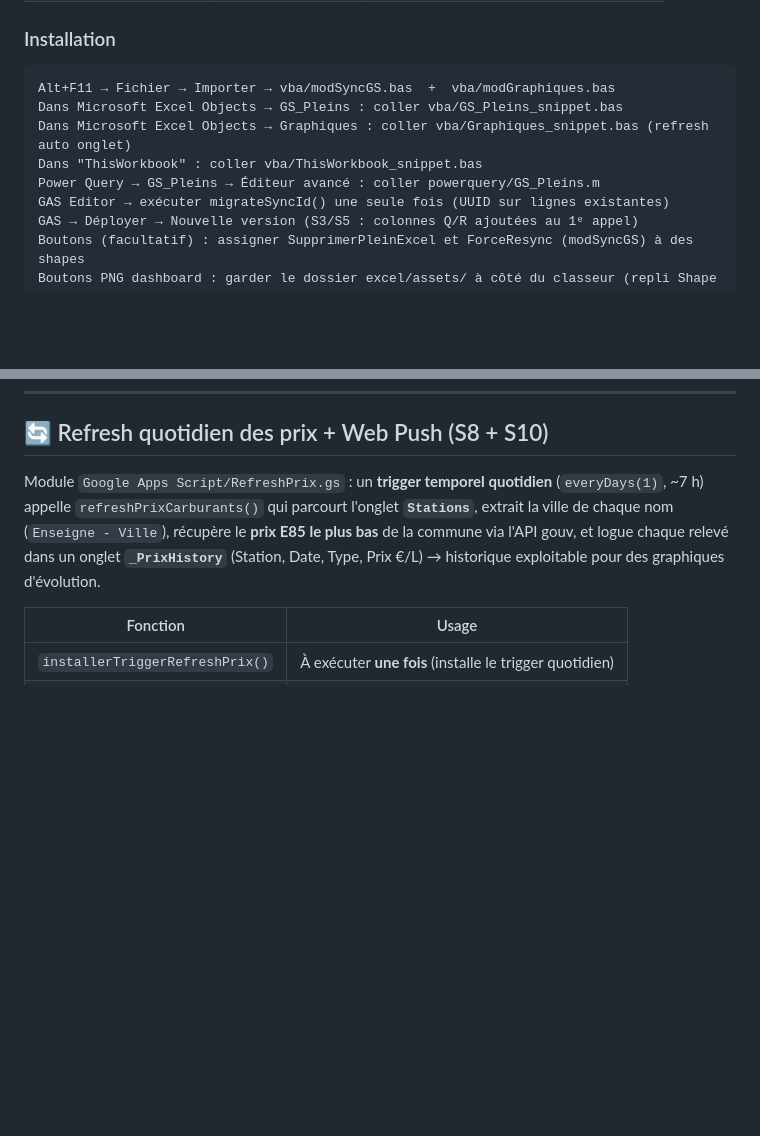
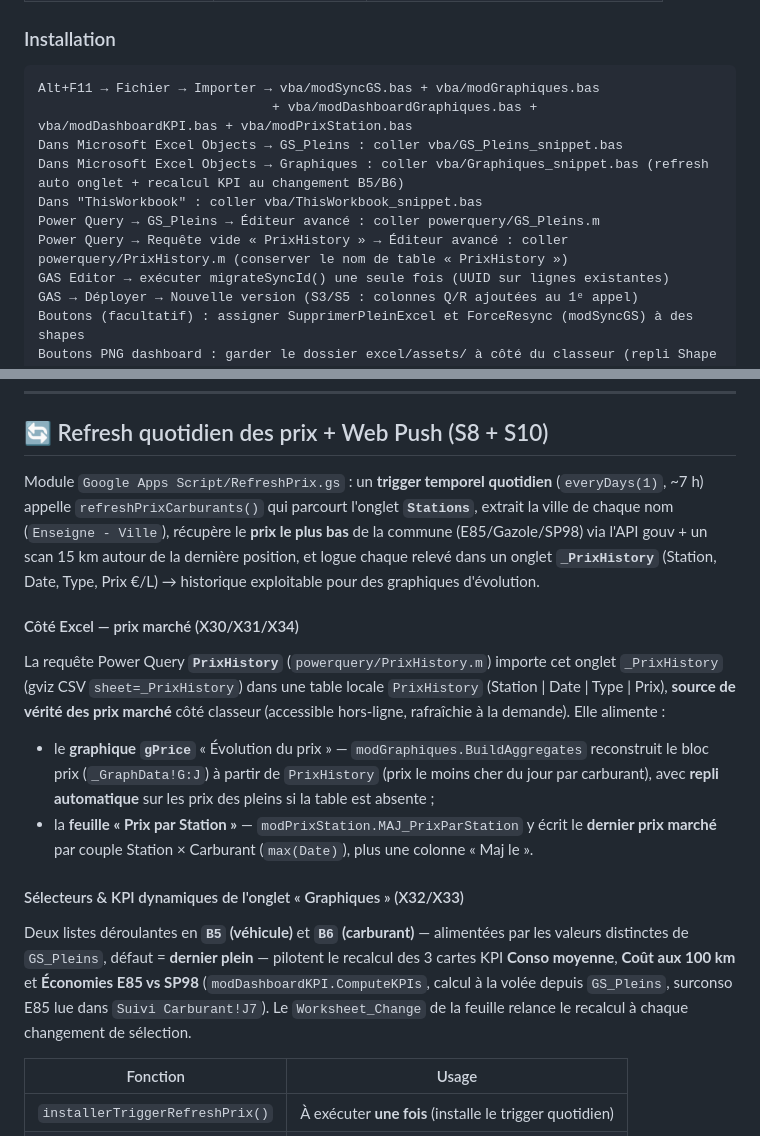
Before and after one commit to fdaubercy/suivi-conso-carburant, a Markdown page: README.md, 2 parts joined by grey strips. GitHub-like rendering; blank space fills up the shorter version.

Commit message:
docs(readme): doc prix marché PrixHistory + sélecteurs/KPI Graphiques, ROADMAP X30-X34 réalisés [v4.9.0.0]
- README: requête Power Query PrixHistory, gPrice/Prix par Station, sélecteurs B5/B6 + KPI dynamiques, modules à importer
- ROADMAP: X30-X34 retirés du tableau « à faire » (déjà en « réalisés »)

Co-Authored-By: Claude Opus 4.8 <noreply@anthropic.com>

````diff
--- a/README.md
+++ b/README.md
@@ -498,11 +498,13 @@ Le module `GS_Pleins_snippet.bas` ajoute un `Worksheet_Change` qui se déclenche
 
 ### Installation
 ```
-Alt+F11 → Fichier → Importer → vba/modSyncGS.bas  +  vba/modGraphiques.bas
+Alt+F11 → Fichier → Importer → vba/modSyncGS.bas + vba/modGraphiques.bas
+                              + vba/modDashboardGraphiques.bas + vba/modDashboardKPI.bas + vba/modPrixStation.bas
 Dans Microsoft Excel Objects → GS_Pleins : coller vba/GS_Pleins_snippet.bas
-Dans Microsoft Excel Objects → Graphiques : coller vba/Graphiques_snippet.bas (refresh auto onglet)
+Dans Microsoft Excel Objects → Graphiques : coller vba/Graphiques_snippet.bas (refresh auto onglet + recalcul KPI au changement B5/B6)
 Dans "ThisWorkbook" : coller vba/ThisWorkbook_snippet.bas
 Power Query → GS_Pleins → Éditeur avancé : coller powerquery/GS_Pleins.m
+Power Query → Requête vide « PrixHistory » → Éditeur avancé : coller powerquery/PrixHistory.m (conserver le nom de table « PrixHistory »)
 GAS Editor → exécuter migrateSyncId() une seule fois (UUID sur lignes existantes)
 GAS → Déployer → Nouvelle version (S3/S5 : colonnes Q/R ajoutées au 1ᵉ appel)
 Boutons (facultatif) : assigner SupprimerPleinExcel et ForceResync (modSyncGS) à des shapes
@@ -582,7 +584,17 @@ Destinataire = compte qui exécute le script (`Session.getEffectiveUser`) ou adr
 
 ## 🔄 Refresh quotidien des prix + Web Push (S8 + S10)
 
-Module `Google Apps Script/RefreshPrix.gs` : un **trigger temporel quotidien** (`everyDays(1)`, ~7 h) appelle `refreshPrixCarburants()` qui parcourt l'onglet **`Stations`**, extrait la ville de chaque nom (`Enseigne - Ville`), récupère le **prix E85 le plus bas** de la commune via l'API gouv, et logue chaque relevé dans un onglet **`_PrixHistory`** (Station, Date, Type, Prix €/L) → historique exploitable pour des graphiques d'évolution.
+Module `Google Apps Script/RefreshPrix.gs` : un **trigger temporel quotidien** (`everyDays(1)`, ~7 h) appelle `refreshPrixCarburants()` qui parcourt l'onglet **`Stations`**, extrait la ville de chaque nom (`Enseigne - Ville`), récupère le **prix le plus bas** de la commune (E85/Gazole/SP98) via l'API gouv + un scan 15 km autour de la dernière position, et logue chaque relevé dans un onglet **`_PrixHistory`** (Station, Date, Type, Prix €/L) → historique exploitable pour des graphiques d'évolution.
+
+#### Côté Excel — prix marché (X30/X31/X34)
+
+La requête Power Query **`PrixHistory`** (`powerquery/PrixHistory.m`) importe cet onglet `_PrixHistory` (gviz CSV `sheet=_PrixHistory`) dans une table locale `PrixHistory` (Station | Date | Type | Prix), **source de vérité des prix marché** côté classeur (accessible hors-ligne, rafraîchie à la demande). Elle alimente :
+- le **graphique `gPrice`** « Évolution du prix » — `modGraphiques.BuildAggregates` reconstruit le bloc prix (`_GraphData!G:J`) à partir de `PrixHistory` (prix le moins cher du jour par carburant), avec **repli automatique** sur les prix des pleins si la table est absente ;
+- la **feuille « Prix par Station »** — `modPrixStation.MAJ_PrixParStation` y écrit le **dernier prix marché** par couple Station × Carburant (`max(Date)`), plus une colonne « Maj le ».
+
+#### Sélecteurs & KPI dynamiques de l'onglet « Graphiques » (X32/X33)
+
+Deux listes déroulantes en **`B5` (véhicule)** et **`B6` (carburant)** — alimentées par les valeurs distinctes de `GS_Pleins`, défaut = **dernier plein** — pilotent le recalcul des 3 cartes KPI **Conso moyenne**, **Coût aux 100 km** et **Économies E85 vs SP98** (`modDashboardKPI.ComputeKPIs`, calcul à la volée depuis `GS_Pleins`, surconso E85 lue dans `Suivi Carburant!J7`). Le `Worksheet_Change` de la feuille relance le recalcul à chaque changement de sélection.
 
 | Fonction | Usage |
 |---|---|
````
Also changed, not shown: ROADMAP.md (+0 -5 lines).
